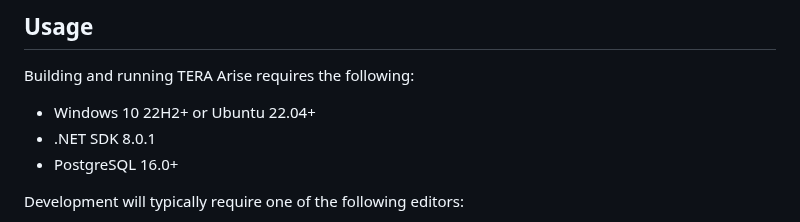
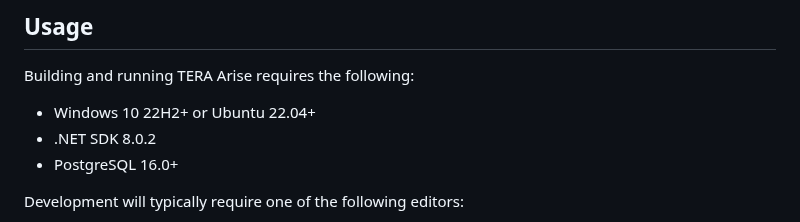
Before and after one commit to tera-arise/arise, a Markdown page: README.md, the part around the change. Drawn GitHub-style.

Commit message:
Update README.md to mention .NET SDK 8.0.2.

```diff
--- a/README.md
+++ b/README.md
@@ -43,7 +43,7 @@ are observed.
 Building and running TERA Arise requires the following:
 
 * Windows 10 22H2+ or Ubuntu 22.04+
-* .NET SDK 8.0.1
+* .NET SDK 8.0.2
 * PostgreSQL 16.0+
 
 Development will typically require one of the following editors:
```
